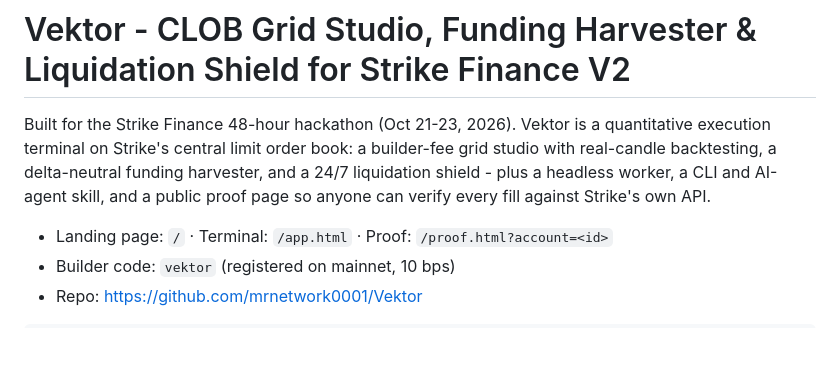
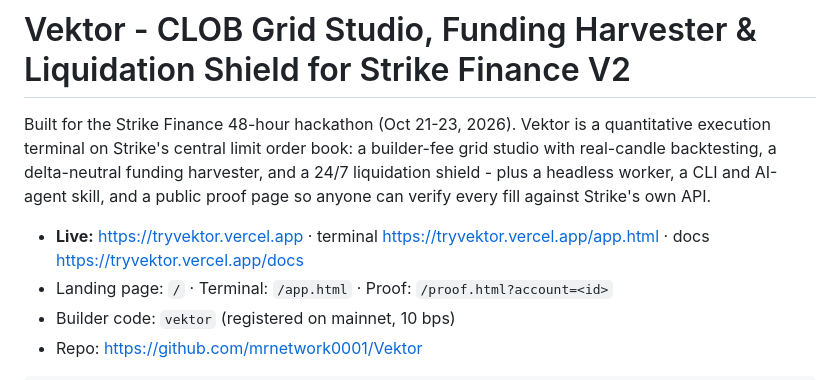
Before and after one commit to mrnetwork0001/Vektor, a Markdown page: README.md, the part around the change. GitHub-like rendering; blank space fills up the shorter version.

Commit message:
docs: live Vercel URLs

```diff
--- a/README.md
+++ b/README.md
@@ -2,6 +2,7 @@
 
 Built for the Strike Finance 48-hour hackathon (Oct 21-23, 2026). Vektor is a quantitative execution terminal on Strike's central limit order book: a builder-fee grid studio with real-candle backtesting, a delta-neutral funding harvester, and a 24/7 liquidation shield - plus a headless worker, a CLI and AI-agent skill, and a public proof page so anyone can verify every fill against Strike's own API.
 
+- **Live:** https://tryvektor.vercel.app · terminal https://tryvektor.vercel.app/app.html · docs https://tryvektor.vercel.app/docs
 - Landing page: `/` · Terminal: `/app.html` · Proof: `/proof.html?account=<id>`
 - Builder code: `vektor` (registered on mainnet, 10 bps)
 - Repo: https://github.com/mrnetwork0001/Vektor
```
Also changed, not shown: SUBMISSION.md (+3 -3 lines).
